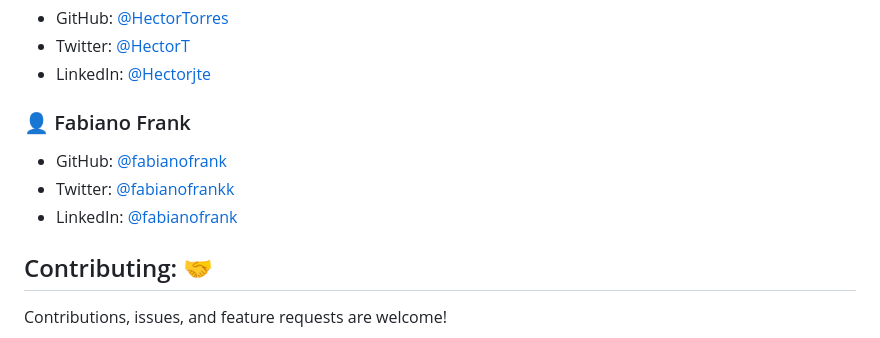
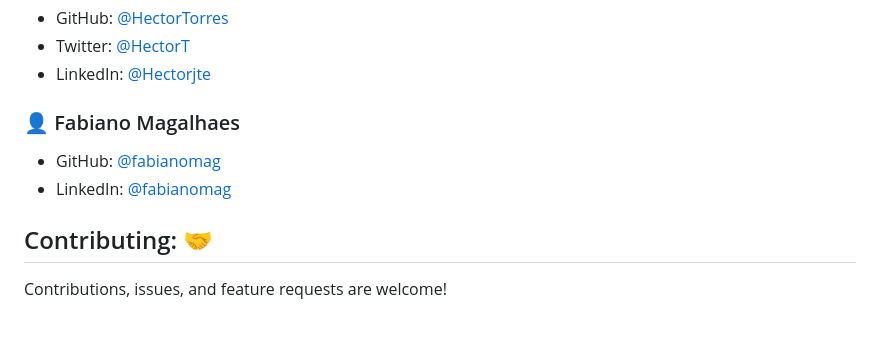
Before and after one commit to rcqx/bytecar, a Markdown page: README.md, the part around the change. Rendered like a GitHub page.

```diff
--- a/README.md
+++ b/README.md
@@ -84,11 +84,10 @@ This project was developed by a team of 5 people, you can check that out in our
 - Twitter: [@HectorT](https://twitter.com/HectorT00406915)
 - LinkedIn: [@Hectorjte](https://www.linkedin.com/in/hectorjte/)
 
-### 👤 Fabiano Frank
+### 👤 Fabiano Magalhaes
 
-- GitHub: [@fabianofrank](https://github.com/fabianofrank)
-- Twitter: [@fabianofrankk](https://twitter.com/fabianofrankk)
-- LinkedIn: [@fabianofrank](https://www.linkedin.com/in/fabianofrank/)
+- GitHub: [@fabianomag](https://github.com/fabianomag)
+- LinkedIn: [@fabianomag](https://www.linkedin.com/in/fabianomag/)
 
 ## Contributing: 🤝
 
```
